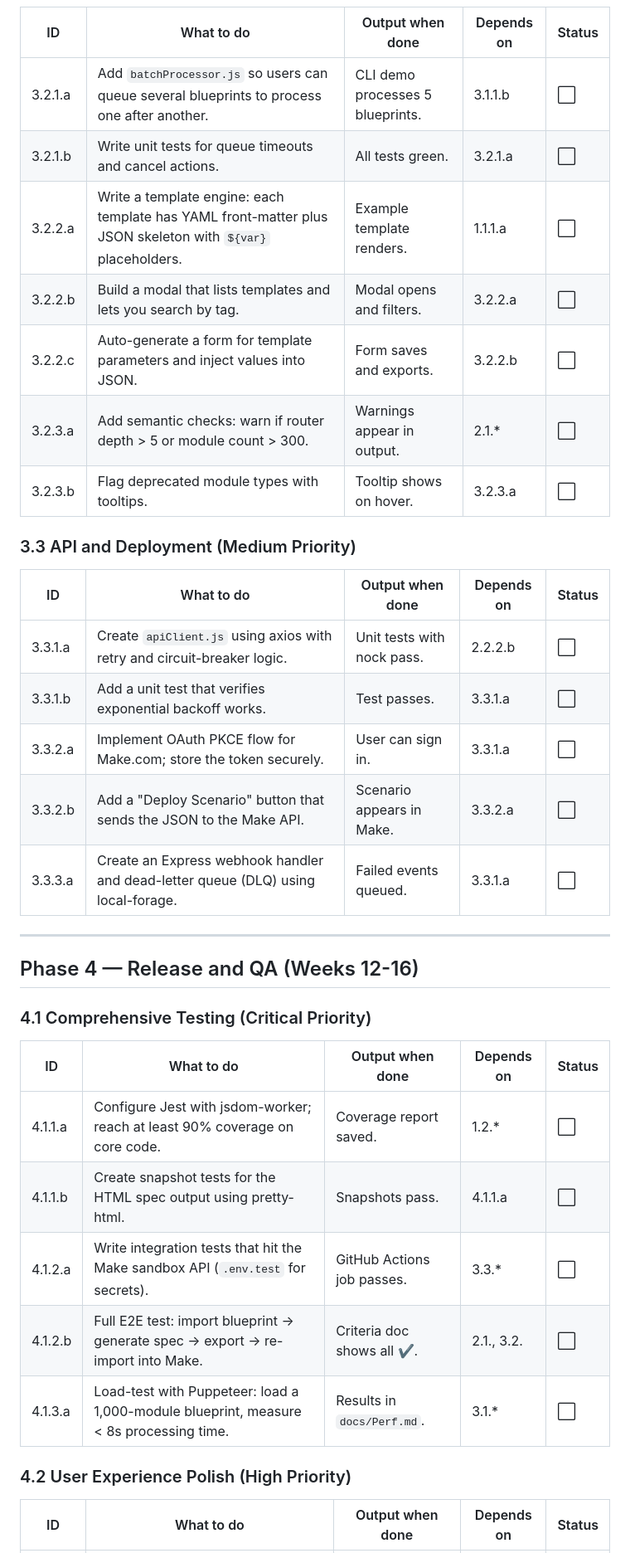
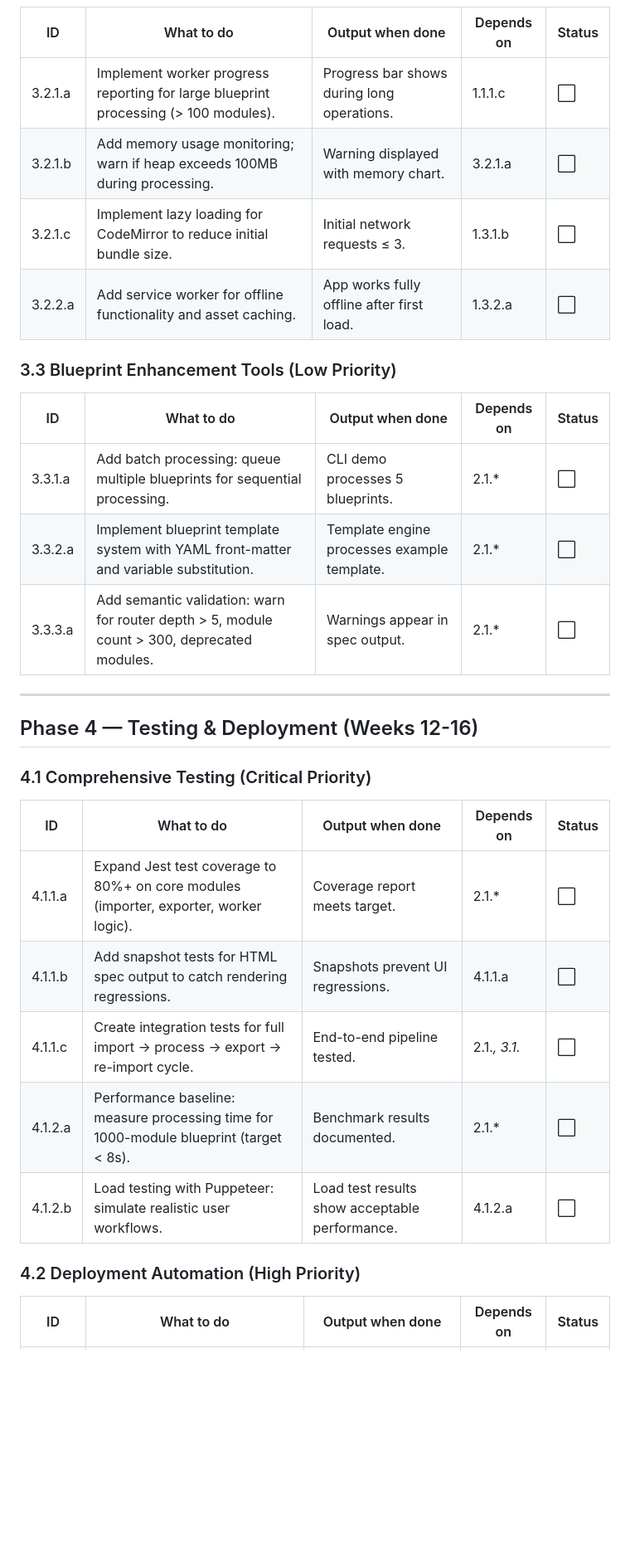
Before and after one commit to wxserf/coffee-grinder, a Markdown page: roadmap_md.md, the part around one of its changes. Shown at 83% size. Drawn GitHub-style; blank space fills up the shorter version.

```diff
--- a/roadmap_md.md
+++ b/roadmap_md.md
@@ -124,39 +132,34 @@ The checklist is grouped by project phase so you can work from the ground up: cl
 
 | ID | What to do | Output when done | Depends on | Status |
 |----|------------|------------------|------------|---------|
-| 3.2.1.a | Add `batchProcessor.js` so users can queue several blueprints to process one after another. | CLI demo processes 5 blueprints. | 3.1.1.b | ⬜ |
-| 3.2.1.b | Write unit tests for queue timeouts and cancel actions. | All tests green. | 3.2.1.a | ⬜ |
-| 3.2.2.a | Write a template engine: each template has YAML front-matter plus JSON skeleton with `${var}` placeholders. | Example template renders. | 1.1.1.a | ⬜ |
-| 3.2.2.b | Build a modal that lists templates and lets you search by tag. | Modal opens and filters. | 3.2.2.a | ⬜ |
-| 3.2.2.c | Auto-generate a form for template parameters and inject values into JSON. | Form saves and exports. | 3.2.2.b | ⬜ |
-| 3.2.3.a | Add semantic checks: warn if router depth > 5 or module count > 300. | Warnings appear in output. | 2.1.* | ⬜ |
-| 3.2.3.b | Flag deprecated module types with tooltips. | Tooltip shows on hover. | 3.2.3.a | ⬜ |
+| 3.2.1.a | Implement worker progress reporting for large blueprint processing (> 100 modules). | Progress bar shows during long operations. | 1.1.1.c | ⬜ |
+| 3.2.1.b | Add memory usage monitoring; warn if heap exceeds 100MB during processing. | Warning displayed with memory chart. | 3.2.1.a | ⬜ |
+| 3.2.1.c | Implement lazy loading for CodeMirror to reduce initial bundle size. | Initial network requests ≤ 3. | 1.3.1.b | ⬜ |
+| 3.2.2.a | Add service worker for offline functionality and asset caching. | App works fully offline after first load. | 1.3.2.a | ⬜ |
 
-### 3.3 API and Deployment (Medium Priority)
+### 3.3 Blueprint Enhancement Tools (Low Priority)
 
 | ID | What to do | Output when done | Depends on | Status |
 |----|------------|------------------|------------|---------|
-| 3.3.1.a | Create `apiClient.js` using axios with retry and circuit-breaker logic. | Unit tests with nock pass. | 2.2.2.b | ⬜ |
-| 3.3.1.b | Add a unit test that verifies exponential backoff works. | Test passes. | 3.3.1.a | ⬜ |
-| 3.3.2.a | Implement OAuth PKCE flow for Make.com; store the token securely. | User can sign in. | 3.3.1.a | ⬜ |
-| 3.3.2.b | Add a "Deploy Scenario" button that sends the JSON to the Make API. | Scenario appears in Make. | 3.3.2.a | ⬜ |
-| 3.3.3.a | Create an Express webhook handler and dead-letter queue (DLQ) using local-forage. | Failed events queued. | 3.3.1.a | ⬜ |
+| 3.3.1.a | Add batch processing: queue multiple blueprints for sequential processing. | CLI demo processes 5 blueprints. | 2.1.* | ⬜ |
+| 3.3.2.a | Implement blueprint template system with YAML front-matter and variable substitution. | Template engine processes example template. | 2.1.* | ⬜ |
+| 3.3.3.a | Add semantic validation: warn for router depth > 5, module count > 300, deprecated modules. | Warnings appear in spec output. | 2.1.* | ⬜ |
 
 ---
 
-## Phase 4 — Release and QA (Weeks 12-16)
+## Phase 4 — Testing & Deployment (Weeks 12-16)
 
 ### 4.1 Comprehensive Testing (Critical Priority)
 
 | ID | What to do | Output when done | Depends on | Status |
 |----|------------|------------------|------------|---------|
-| 4.1.1.a | Configure Jest with jsdom-worker; reach at least 90% coverage on core code. | Coverage report saved. | 1.2.* | ⬜ |
-| 4.1.1.b | Create snapshot tests for the HTML spec output using pretty-html. | Snapshots pass. | 4.1.1.a | ⬜ |
-| 4.1.2.a | Write integration tests that hit the Make sandbox API (`.env.test` for secrets). | GitHub Actions job passes. | 3.3.* | ⬜ |
-| 4.1.2.b | Full E2E test: import blueprint → generate spec → export → re-import into Make. | Criteria doc shows all ✔. | 2.1., 3.2. | ⬜ |
-| 4.1.3.a | Load-test with Puppeteer: load a 1,000-module blueprint, measure < 8s processing time. | Results in `docs/Perf.md`. | 3.1.* | ⬜ |
+| 4.1.1.a | Expand Jest test coverage to 80%+ on core modules (importer, exporter, worker logic). | Coverage report meets target. | 2.1.* | ⬜ |
+| 4.1.1.b | Add snapshot tests for HTML spec output to catch rendering regressions. | Snapshots prevent UI regressions. | 4.1.1.a | ⬜ |
+| 4.1.1.c | Create integration tests for full import → process → export → re-import cycle. | End-to-end pipeline tested. | 2.1.*, 3.1.* | ⬜ |
+| 4.1.2.a | Performance baseline: measure processing time for 1000-module blueprint (target < 8s). | Benchmark results documented. | 2.1.* | ⬜ |
+| 4.1.2.b | Load testing with Puppeteer: simulate realistic user workflows. | Load test results show acceptable performance. | 4.1.2.a | ⬜ |
 
-### 4.2 User Experience Polish (High Priority)
+### 4.2 Deployment Automation (High Priority)
 
 | ID | What to do | Output when done | Depends on | Status |
 |----|------------|------------------|------------|---------|
```
Also changed, not shown: other parts of roadmap_md.md (+100 -83 lines).
